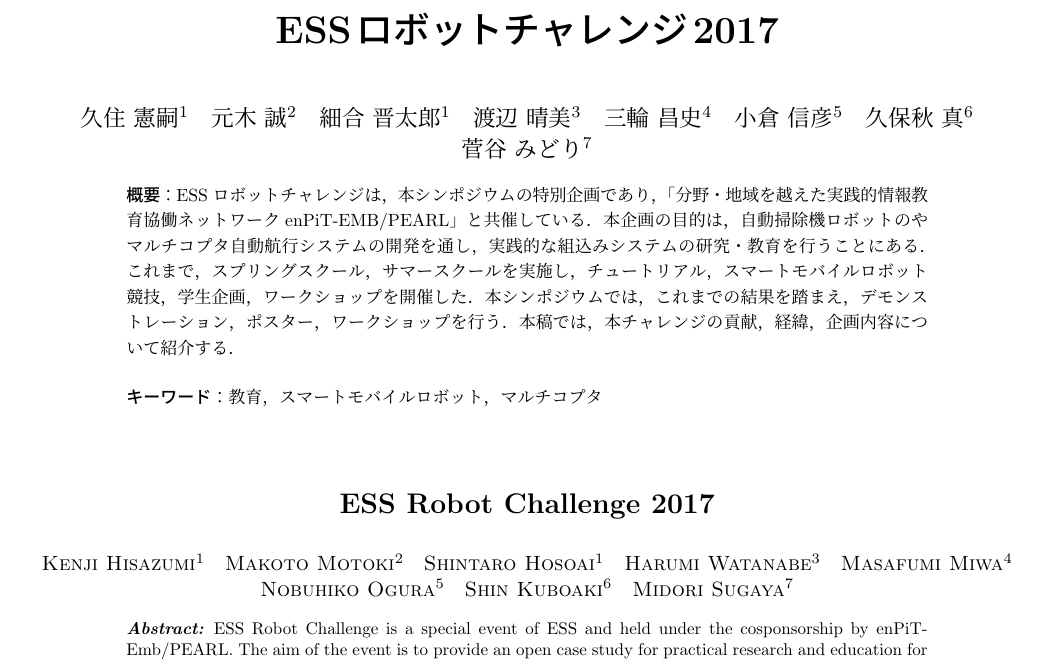
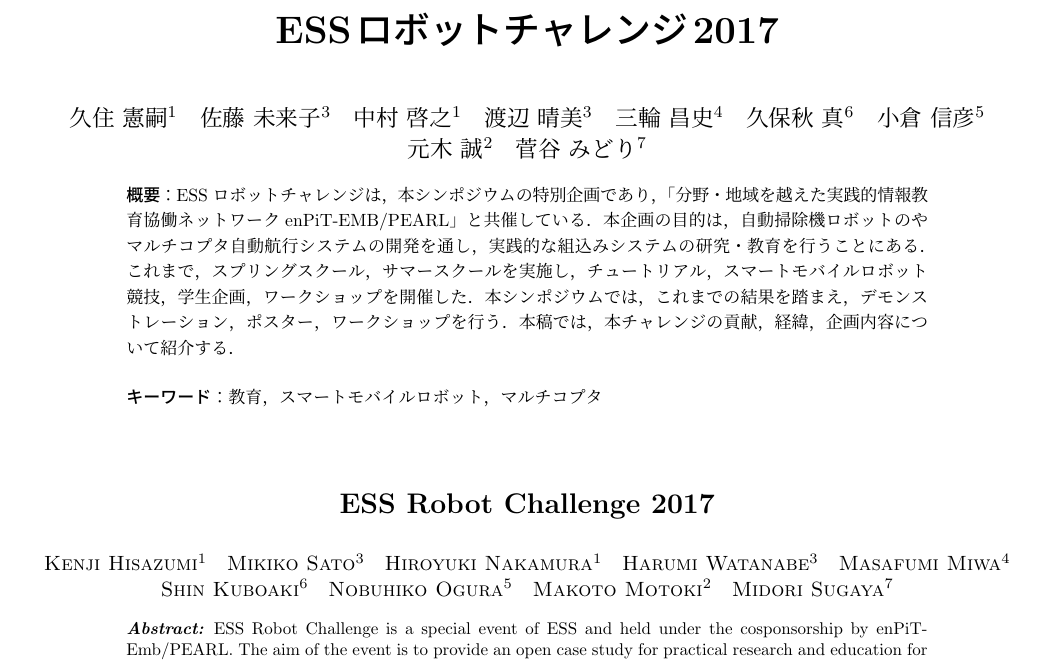
Before and after one commit to hisazumi/ESS2017RC, a LaTeX document (essrc2017.tex): part of page 1 of 5, cut so that both start at the same text. Compiled offline with pLaTeX and dvipdfmx; a LaTeX package or settings file that is missing is left out.

Commit message:
Fixed authors

```diff
--- a/essrc2017.tex
+++ b/essrc2017.tex
@@ -24,12 +24,13 @@
 \affiliate{Shibaura}{芝浦工業大学}
 
 \author{久住 憲嗣}{Kenji Hisazumi}{Kyushu}
-\author{元木 誠}{Makoto Motoki}{Kanto}
-\author{細合 晋太郎}{Shintaro Hosoai}{Kyushu}
+\author{佐藤 未来子}{Mikiko Sato}{Tokai}
+\author{中村 啓之}{Hiroyuki Nakamura}{Kyushu}
 \author{渡辺 晴美}{Harumi Watanabe}{Tokai}
 \author{三輪 昌史}{Masafumi Miwa}{Tokushima}
+\author{久保秋 真}{Shin Kuboaki}{ChangeVision}
 \author{小倉 信彦}{Nobuhiko Ogura}{TokyoToshi}
-\author{久保秋 真}{Shin Kuboaki}{ChangeVision}
+\author{元木 誠}{Makoto Motoki}{Kanto}
 \author{菅谷 みどり}{Midori Sugaya}{Shibaura}
 
 
```
